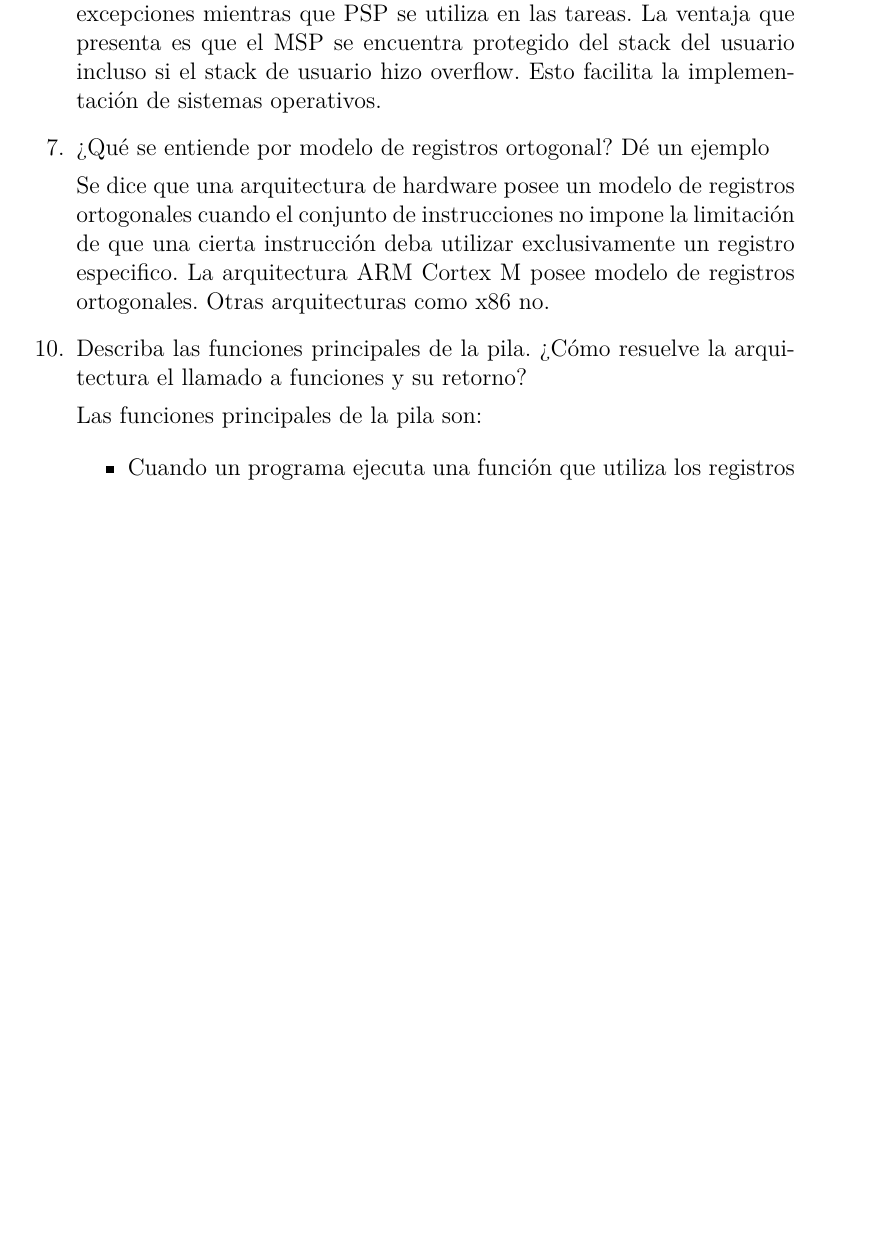
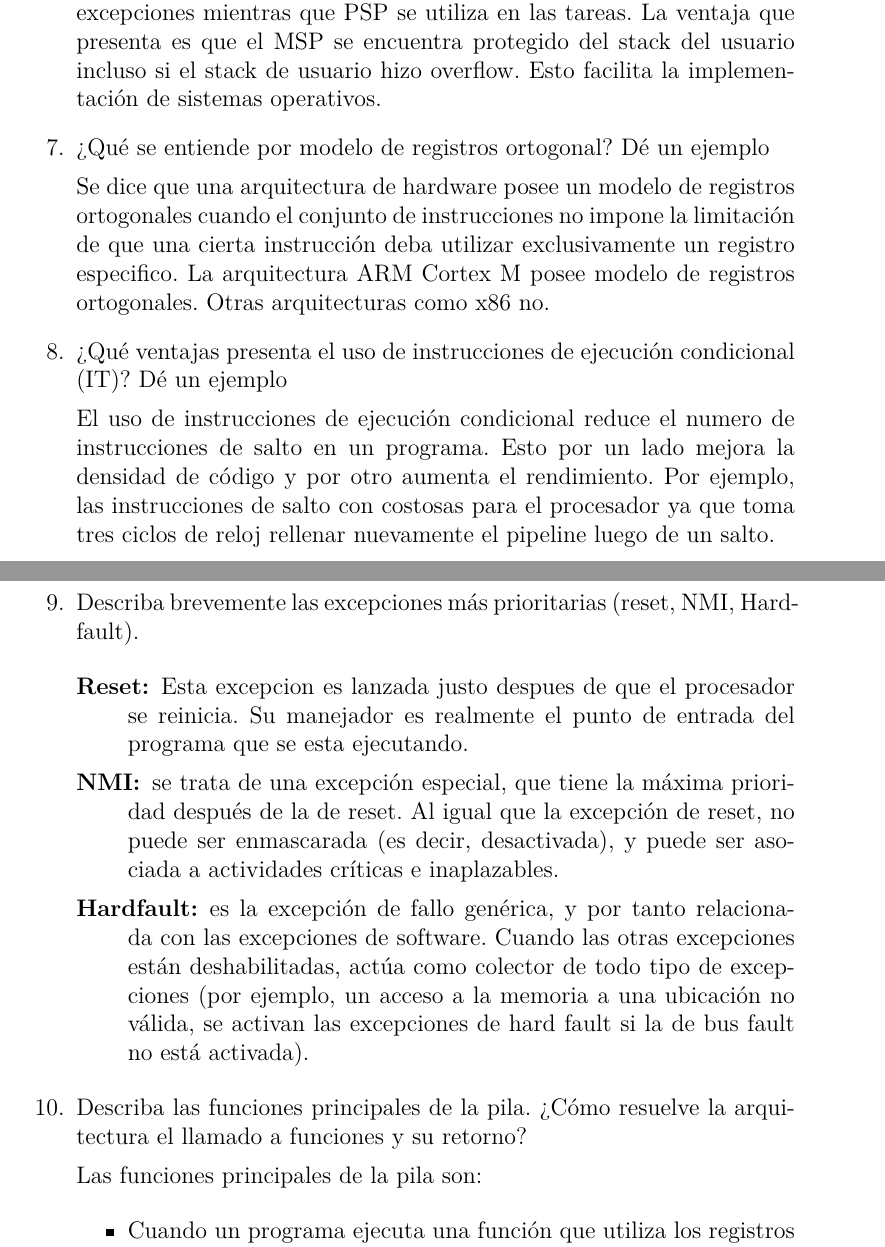
Before and after one commit to gtalocchino/Arquitectura-de-Microprocesadores, a LaTeX document (Preguntas orientadoras/main.tex): part of page 3 of 7 before the commit and two parts of pages 3 and 4 of 8 after it, the two joined at a grey line, cut so that both start at the same text, the shorter picture padded with empty space. Compiled offline with pdfLaTeX.

Commit message:
Se agrega respuestas sobre preguntas 8 y 9

```diff
--- a/Preguntas orientadoras/main.tex
+++ b/Preguntas orientadoras/main.tex
@@ -107,6 +107,32 @@
     cuando el conjunto de instrucciones no impone la limitación de que una cierta instrucción
     deba utilizar exclusivamente un registro especifico. La arquitectura ARM Cortex M posee
     modelo de registros ortogonales. Otras arquitecturas como x86 no.
+
+
+    \setItemnumber{8}
+    \item ¿Qué ventajas presenta el uso de instrucciones de ejecución condicional (IT)? Dé un
+    ejemplo
+
+    El uso de instrucciones de ejecución condicional reduce el numero de instrucciones de salto
+    en un programa. Esto por un lado mejora la densidad de código y por otro aumenta el rendimiento.
+    Por ejemplo, las instrucciones de salto con costosas para el procesador ya que toma tres ciclos de
+    reloj rellenar nuevamente el pipeline luego de un salto.
+
+    \setItemnumber{9}
+    \item Describa brevemente las excepciones más prioritarias (reset, NMI, Hardfault).
+
+    \begin{description}
+        \item [Reset:] Esta excepcion es lanzada justo despues de que el procesador se reinicia.
+        Su manejador es realmente el punto de entrada del programa que se esta ejecutando.
+        \item[NMI:] se trata de una excepción especial, que tiene la máxima prioridad después de
+        la de reset. Al igual que la excepción de reset, no puede ser enmascarada (es decir, desactivada),
+        y puede ser asociada a actividades críticas e inaplazables.
+        \item[Hardfault:] es la excepción de fallo genérica, y por tanto relacionada con las excepciones de
+        software. Cuando las otras excepciones están deshabilitadas, actúa como colector de todo tipo de
+        excepciones (por ejemplo, un acceso a la memoria a una ubicación no válida, se activan las
+        excepciones de hard fault si la de bus fault no está activada).
+
+    \end{description}
 
     \setItemnumber{10}
     \item Describa las funciones principales de la pila. ¿Cómo resuelve la arquitectura el llamado
```
Also changed, not shown: Preguntas orientadoras/Preguntas orientadoras.pdf.
